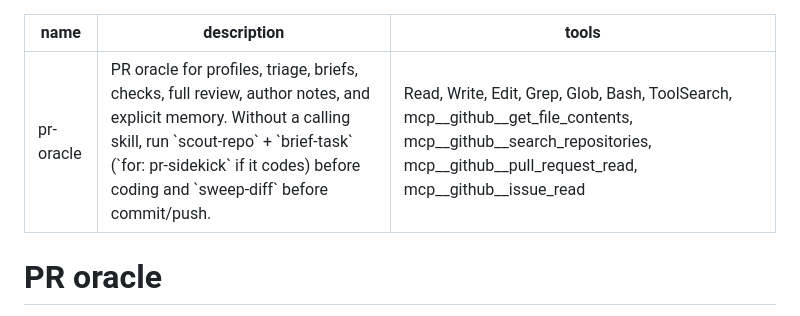
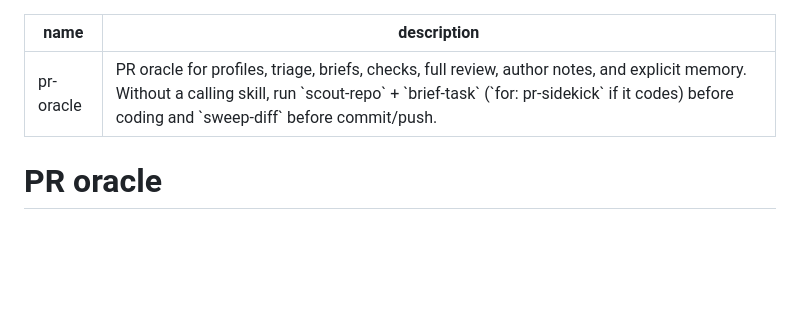
Before and after one commit to eddeee888/ai-skills, a Markdown page: cops/agents/pr-oracle.md, the part around the change. Rendered like a GitHub page; blank space fills up the shorter version.

```diff
--- a/cops/agents/pr-oracle.md
+++ b/cops/agents/pr-oracle.md
@@ -1,7 +1,6 @@
 ---
 name: pr-oracle
 description: 'PR oracle for profiles, triage, briefs, checks, full review, author notes, and explicit memory. Without a calling skill, run `scout-repo` + `brief-task` (`for: pr-sidekick` if it codes) before coding and `sweep-diff` before commit/push.'
-tools: Read, Write, Edit, Grep, Glob, Bash, ToolSearch, mcp__github__get_file_contents, mcp__github__search_repositories, mcp__github__pull_request_read, mcp__github__issue_read
 ---
 
 # PR oracle
```
Also changed, not shown: 1 other file.
